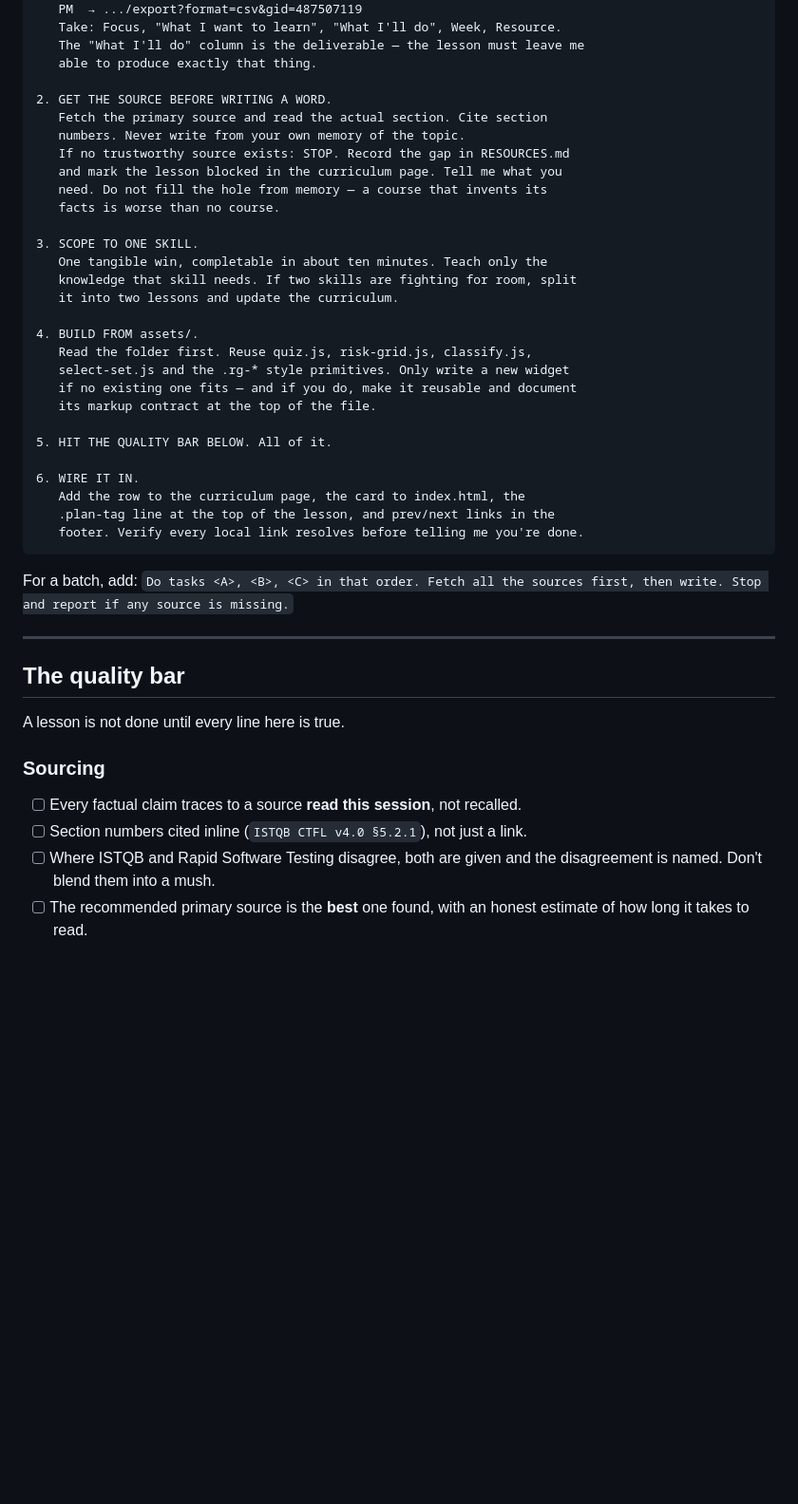
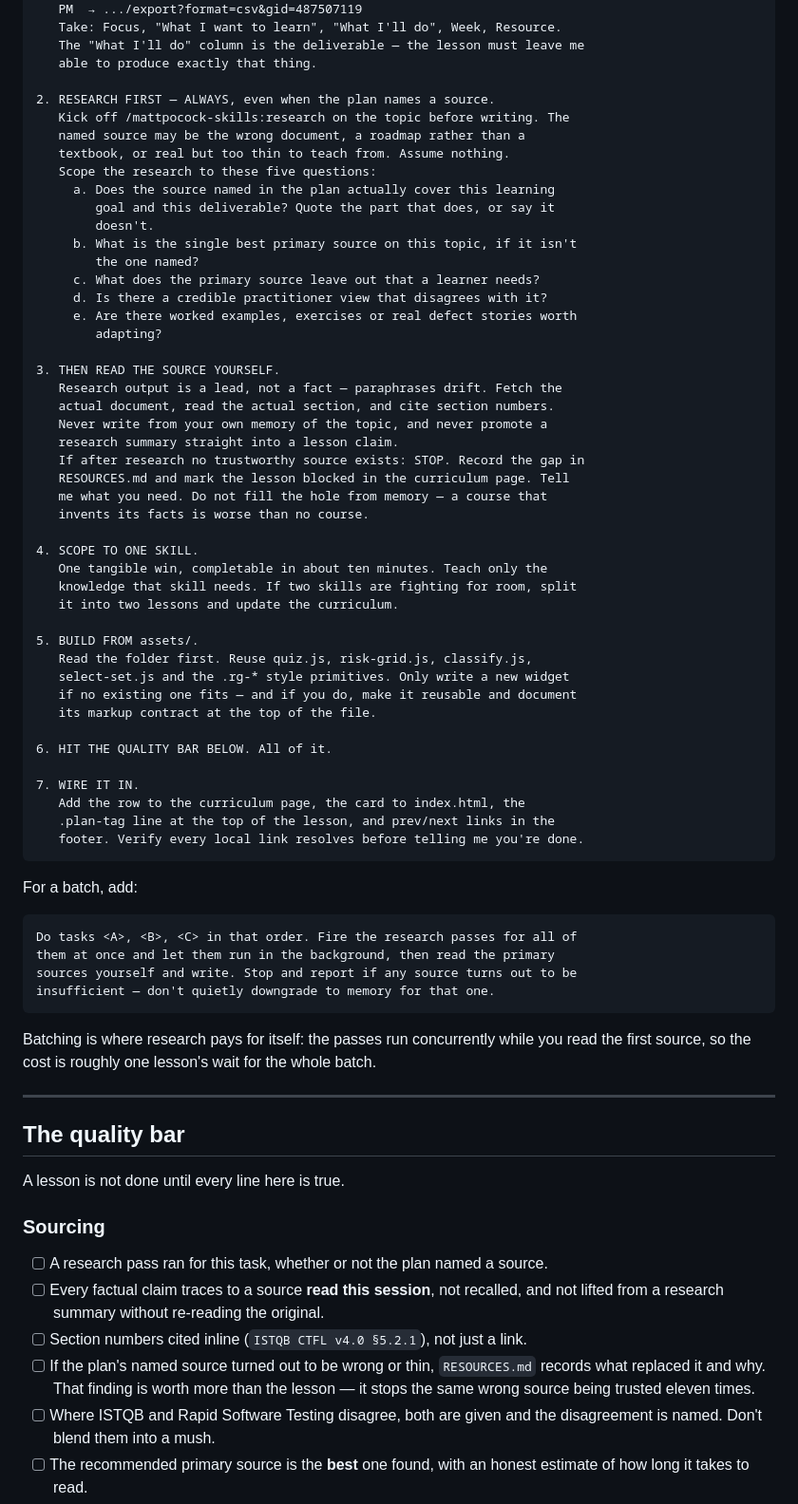
Before and after one commit to Leen4k/QA-learning-resource, a Markdown page: LESSON-RECIPE.md, the part around one of its changes. Shown at 95% size. GitHub-like rendering; blank space fills up the shorter version.

````diff
--- a/LESSON-RECIPE.md
+++ b/LESSON-RECIPE.md
@@ -38,35 +58,62 @@ Write the next lesson. Follow LESSON-RECIPE.md exactly.
    The "What I'll do" column is the deliverable — the lesson must leave me
    able to produce exactly that thing.
 
-2. GET THE SOURCE BEFORE WRITING A WORD.
-   Fetch the primary source and read the actual section. Cite section
-   numbers. Never write from your own memory of the topic.
-   If no trustworthy source exists: STOP. Record the gap in RESOURCES.md
-   and mark the lesson blocked in the curriculum page. Tell me what you
-   need. Do not fill the hole from memory — a course that invents its
-   facts is worse than no course.
+2. RESEARCH FIRST — ALWAYS, even when the plan names a source.
+   Kick off /mattpocock-skills:research on the topic before writing. The
+   named source may be the wrong document, a roadmap rather than a
+   textbook, or real but too thin to teach from. Assume nothing.
+   Scope the research to these five questions:
+     a. Does the source named in the plan actually cover this learning
+        goal and this deliverable? Quote the part that does, or say it
+        doesn't.
+     b. What is the single best primary source on this topic, if it isn't
+        the one named?
+     c. What does the primary source leave out that a learner needs?
+     d. Is there a credible practitioner view that disagrees with it?
+     e. Are there worked examples, exercises or real defect stories worth
+        adapting?
 
-3. SCOPE TO ONE SKILL.
+3. THEN READ THE SOURCE YOURSELF.
+   Research output is a lead, not a fact — paraphrases drift. Fetch the
+   actual document, read the actual section, and cite section numbers.
+   Never write from your own memory of the topic, and never promote a
+   research summary straight into a lesson claim.
+   If after research no trustworthy source exists: STOP. Record the gap in
+   RESOURCES.md and mark the lesson blocked in the curriculum page. Tell
+   me what you need. Do not fill the hole from memory — a course that
+   invents its facts is worse than no course.
+
+4. SCOPE TO ONE SKILL.
    One tangible win, completable in about ten minutes. Teach only the
    knowledge that skill needs. If two skills are fighting for room, split
    it into two lessons and update the curriculum.
 
-4. BUILD FROM assets/.
+5. BUILD FROM assets/.
    Read the folder first. Reuse quiz.js, risk-grid.js, classify.js,
    select-set.js and the .rg-* style primitives. Only write a new widget
    if no existing one fits — and if you do, make it reusable and document
    its markup contract at the top of the file.
 
-5. HIT THE QUALITY BAR BELOW. All of it.
+6. HIT THE QUALITY BAR BELOW. All of it.
 
-6. WIRE IT IN.
+7. WIRE IT IN.
    Add the row to the curriculum page, the card to index.html, the
    .plan-tag line at the top of the lesson, and prev/next links in the
    footer. Verify every local link resolves before telling me you're done.
 ```
 
-For a batch, add: `Do tasks <A>, <B>, <C> in that order. Fetch all the sources
-first, then write. Stop and report if any source is missing.`
+For a batch, add:
+
+```
+Do tasks <A>, <B>, <C> in that order. Fire the research passes for all of
+them at once and let them run in the background, then read the primary
+sources yourself and write. Stop and report if any source turns out to be
+insufficient — don't quietly downgrade to memory for that one.
+```
+
+Batching is where research pays for itself: the passes run concurrently while
+you read the first source, so the cost is roughly one lesson's wait for the
+whole batch.
 
 ---
 
@@ -76,8 +123,13 @@ A lesson is not done until every line here is true.
 
 ### Sourcing
 
-- [ ] Every factual claim traces to a source **read this session**, not recalled.
+- [ ] A research pass ran for this task, whether or not the plan named a source.
+- [ ] Every factual claim traces to a source **read this session**, not recalled,
+      and not lifted from a research summary without re-reading the original.
 - [ ] Section numbers cited inline (`ISTQB CTFL v4.0 §5.2.1`), not just a link.
+- [ ] If the plan's named source turned out to be wrong or thin, `RESOURCES.md`
+      records what replaced it and why. That finding is worth more than the
+      lesson — it stops the same wrong source being trusted eleven times.
 - [ ] Where ISTQB and Rapid Software Testing disagree, both are given and the
       disagreement is named. Don't blend them into a mush.
 - [ ] The recommended primary source is the **best** one found, with an honest
````
Also changed, not shown: other parts of LESSON-RECIPE.md (+35 -12 lines).
